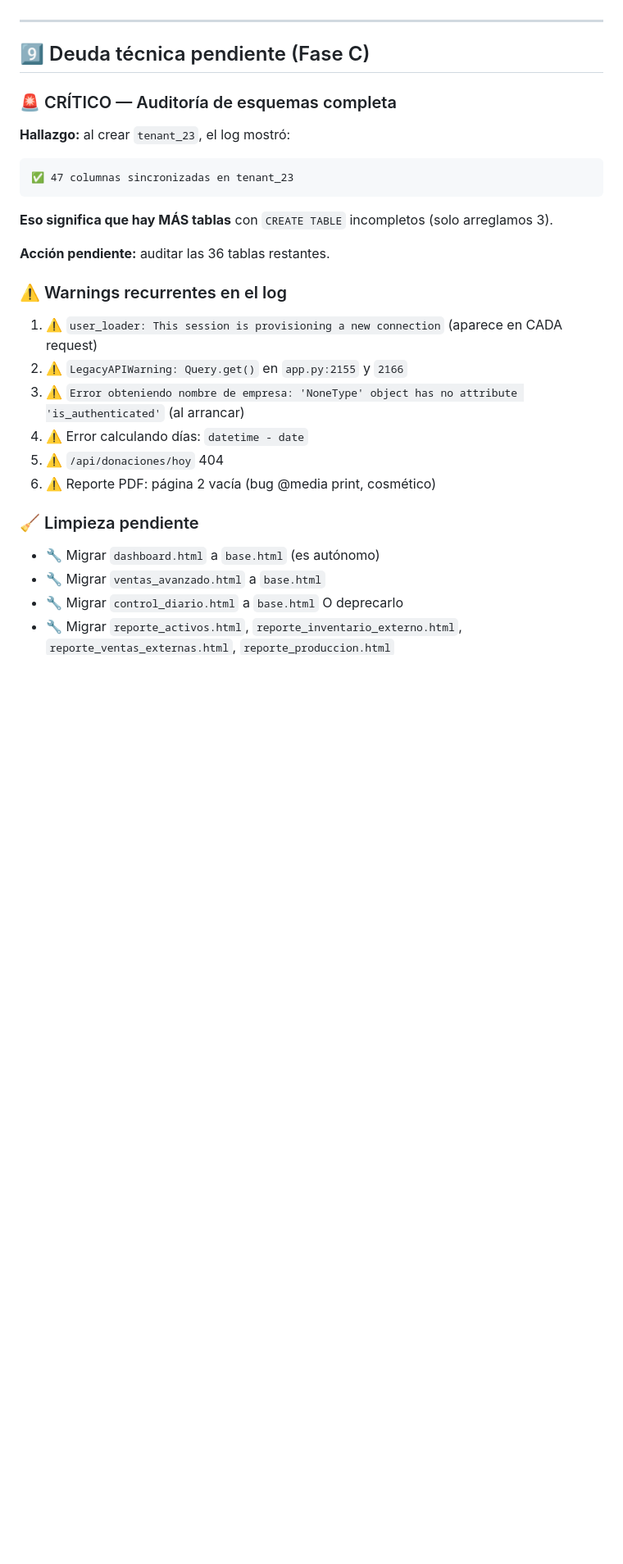
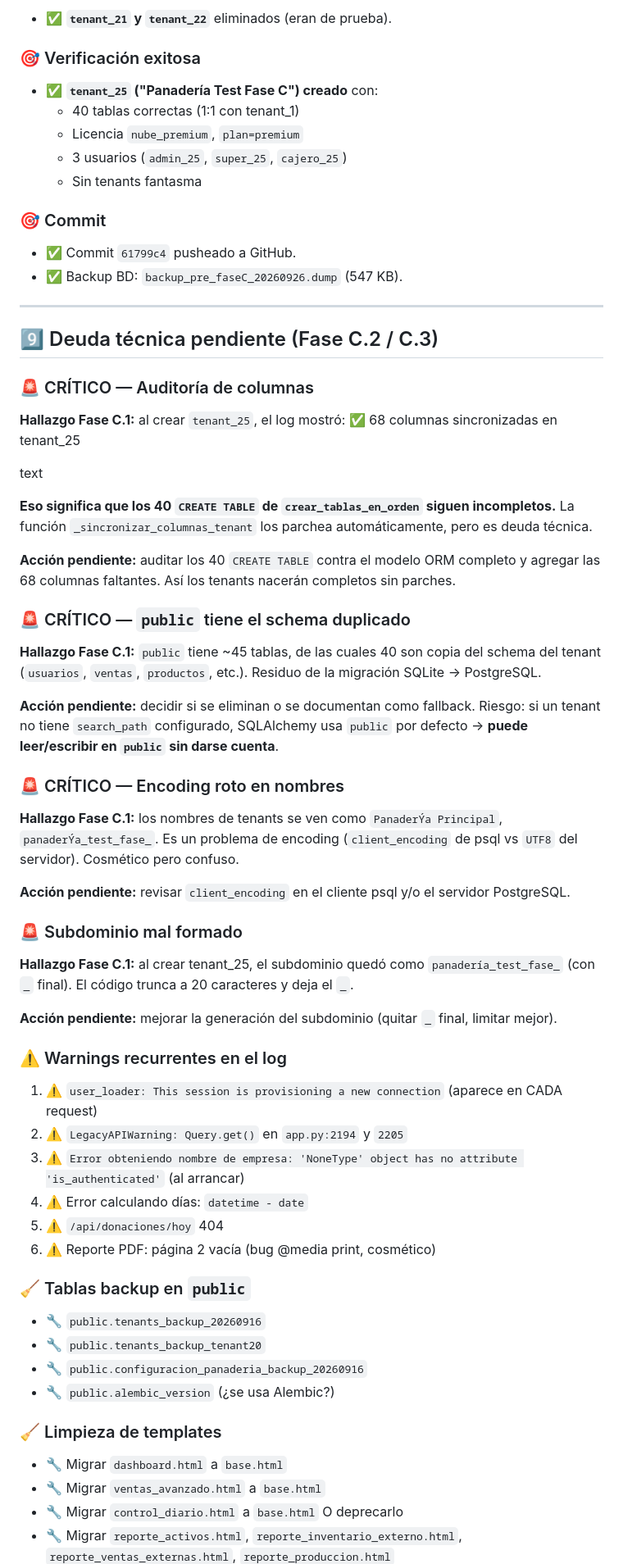
Before and after one commit to mauricioaea/bakery-erp, a Markdown page: HANDOFF.md, the part around one of its changes. Shown at 82% size. Rendered like a GitHub page; blank space fills up the shorter version.

````diff
--- a/HANDOFF.md
+++ b/HANDOFF.md
@@ -197,31 +210,70 @@ ee2da79 feat(activos): rediseñar reporte con paleta corporativa y formato compa
+- ✅ **`tenant_21` y `tenant_22`** eliminados (eran de prueba).
+
+### 🎯 Verificación exitosa
+
+- ✅ **`tenant_25` ("Panadería Test Fase C") creado** con:
+  - 40 tablas correctas (1:1 con tenant_1)
+  - Licencia `nube_premium`, `plan=premium`
+  - 3 usuarios (`admin_25`, `super_25`, `cajero_25`)
+  - Sin tenants fantasma
+
+### 🎯 Commit
+
+- ✅ Commit `61799c4` pusheado a GitHub.
+- ✅ Backup BD: `backup_pre_faseC_20260926.dump` (547 KB).
 
 ---
 
-## 9️⃣ Deuda técnica pendiente (Fase C)
+## 9️⃣ Deuda técnica pendiente (Fase C.2 / C.3)
 
-### 🚨 CRÍTICO — Auditoría de esquemas completa
+### 🚨 CRÍTICO — Auditoría de columnas
 
-**Hallazgo:** al crear `tenant_23`, el log mostró:
-```
-✅ 47 columnas sincronizadas en tenant_23
-```
+**Hallazgo Fase C.1:** al crear `tenant_25`, el log mostró:
+✅ 68 columnas sincronizadas en tenant_25
 
-**Eso significa que hay MÁS tablas** con `CREATE TABLE` incompletos (solo arreglamos 3).
+text
 
-**Acción pendiente:** auditar las 36 tablas restantes.
+**Eso significa que los 40 `CREATE TABLE` de `crear_tablas_en_orden` siguen incompletos.** La función `_sincronizar_columnas_tenant` los parchea automáticamente, pero es deuda técnica.
+
+**Acción pendiente:** auditar los 40 `CREATE TABLE` contra el modelo ORM completo y agregar las 68 columnas faltantes. Así los tenants nacerán completos sin parches.
+
+### 🚨 CRÍTICO — `public` tiene el schema duplicado
+
+**Hallazgo Fase C.1:** `public` tiene ~45 tablas, de las cuales 40 son copia del schema del tenant (`usuarios`, `ventas`, `productos`, etc.). Residuo de la migración SQLite → PostgreSQL.
+
+**Acción pendiente:** decidir si se eliminan o se documentan como fallback. Riesgo: si un tenant no tiene `search_path` configurado, SQLAlchemy usa `public` por defecto → **puede leer/escribir en `public` sin darse cuenta**.
+
+### 🚨 CRÍTICO — Encoding roto en nombres
+
+**Hallazgo Fase C.1:** los nombres de tenants se ven como `PanaderÝa Principal`, `panaderÝa_test_fase_`. Es un problema de encoding (`client_encoding` de psql vs `UTF8` del servidor). Cosmético pero confuso.
+
+**Acción pendiente:** revisar `client_encoding` en el cliente psql y/o el servidor PostgreSQL.
+
+### 🚨 Subdominio mal formado
+
+**Hallazgo Fase C.1:** al crear tenant_25, el subdominio quedó como `panadería_test_fase_` (con `_` final). El código trunca a 20 caracteres y deja el `_`.
+
+**Acción pendiente:** mejorar la generación del subdominio (quitar `_` final, limitar mejor).
 
 ### ⚠️ Warnings recurrentes en el log
 
 1. ⚠️ `user_loader: This session is provisioning a new connection` (aparece en CADA request)
-2. ⚠️ `LegacyAPIWarning: Query.get()` en `app.py:2155` y `2166`
+2. ⚠️ `LegacyAPIWarning: Query.get()` en `app.py:2194` y `2205`
 3. ⚠️ `Error obteniendo nombre de empresa: 'NoneType' object has no attribute 'is_authenticated'` (al arrancar)
 4. ⚠️ Error calculando días: `datetime - date`
 5. ⚠️ `/api/donaciones/hoy` 404
 6. ⚠️ Reporte PDF: página 2 vacía (bug @media print, cosmético)
 
-### 🧹 Limpieza pendiente
+### 🧹 Tablas backup en `public`
 
-- 🔧 Migrar `dashboard.html` a `base.html` (es autónomo)
+- 🔧 `public.tenants_backup_20260916`
+- 🔧 `public.tenants_backup_tenant20`
+- 🔧 `public.configuracion_panaderia_backup_20260916`
+- 🔧 `public.alembic_version` (¿se usa Alembic?)
+
+### 🧹 Limpieza de templates
+
+- 🔧 Migrar `dashboard.html` a `base.html`
 - 🔧 Migrar `ventas_avanzado.html` a `base.html`
 - 🔧 Migrar `control_diario.html` a `base.html` O deprecarlo
 - 🔧 Migrar `reporte_activos.html`, `reporte_inventario_externo.html`, `reporte_ventas_externas.html`, `reporte_produccion.html`
````
Also changed, not shown: other parts of HANDOFF.md (+368 -224 lines).
